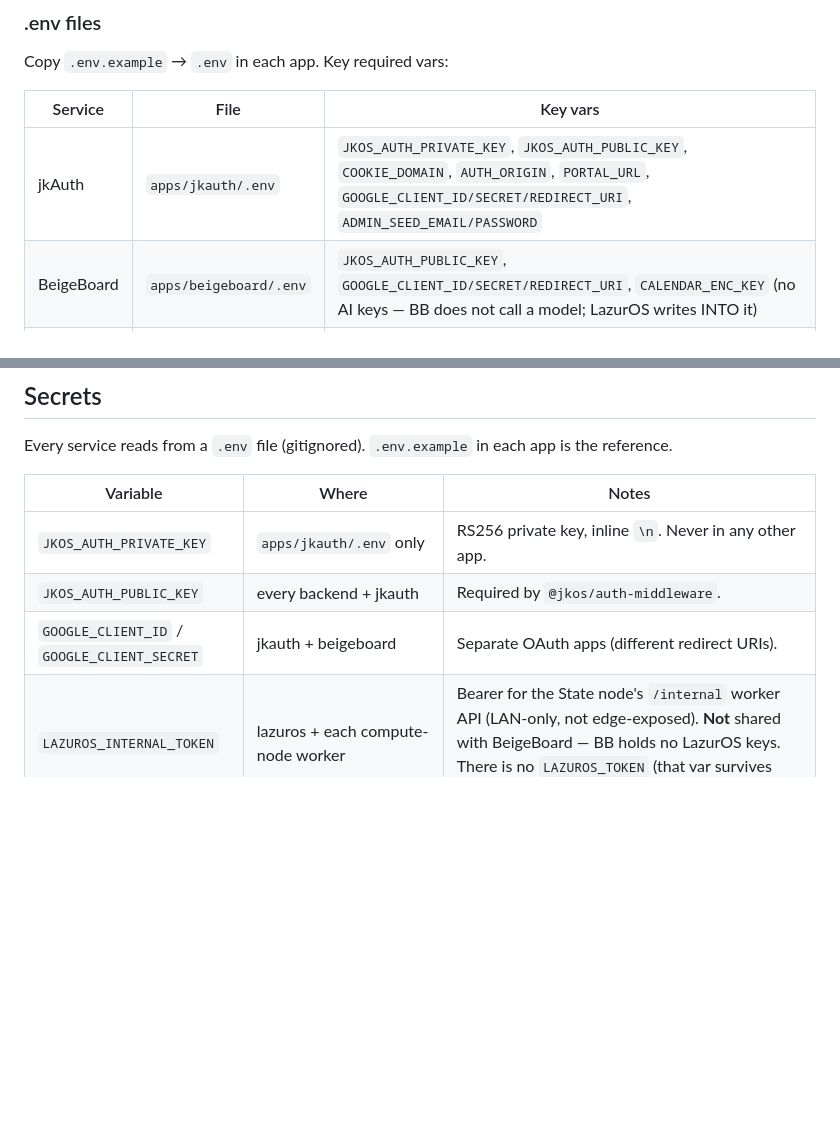
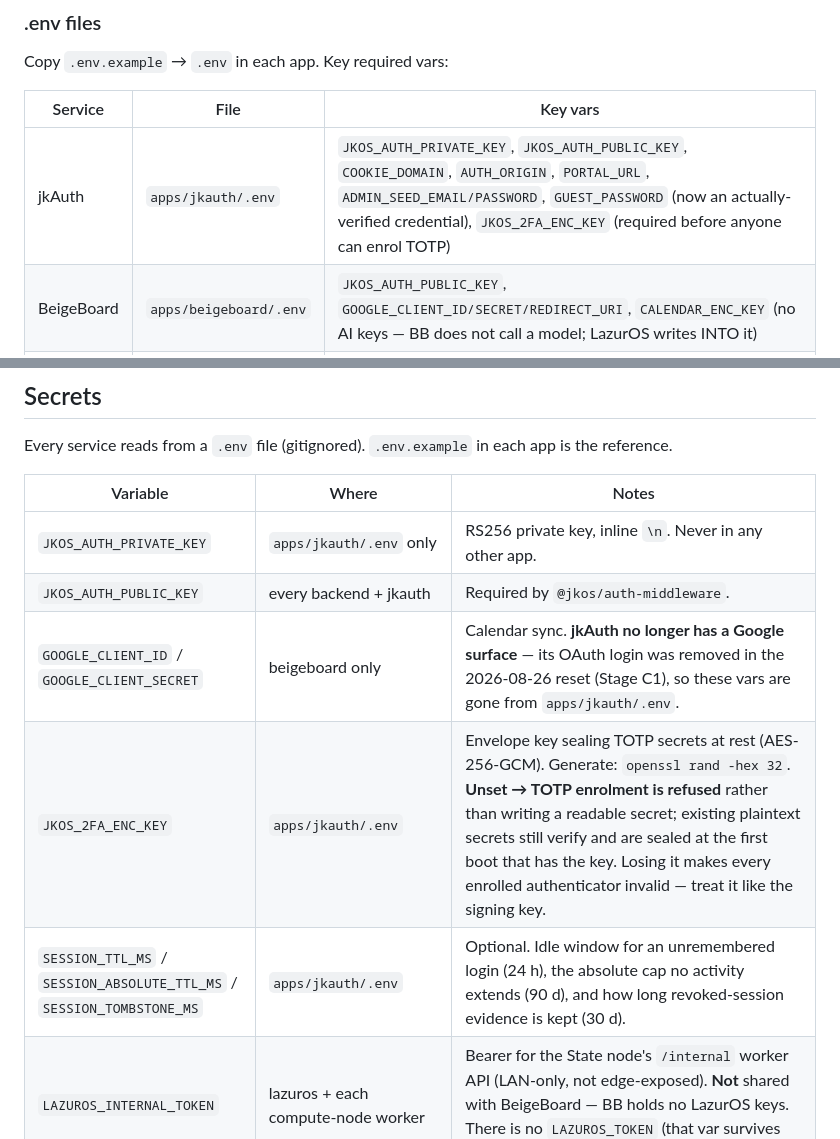
Before and after one commit to jkondakalla/jkOS, a Markdown page: Documentation/OPERATIONS.md, 2 parts joined by grey strips. Rendered like a GitHub page; blank space fills up the shorter version.

```diff
--- a/Documentation/OPERATIONS.md
+++ b/Documentation/OPERATIONS.md
@@ -258,7 +258,7 @@ Copy `.env.example` → `.env` in each app. Key required vars:
 
 | Service | File | Key vars |
 |---------|------|----------|
-| jkAuth | `apps/jkauth/.env` | `JKOS_AUTH_PRIVATE_KEY`, `JKOS_AUTH_PUBLIC_KEY`, `COOKIE_DOMAIN`, `AUTH_ORIGIN`, `PORTAL_URL`, `GOOGLE_CLIENT_ID/SECRET/REDIRECT_URI`, `ADMIN_SEED_EMAIL/PASSWORD` |
+| jkAuth | `apps/jkauth/.env` | `JKOS_AUTH_PRIVATE_KEY`, `JKOS_AUTH_PUBLIC_KEY`, `COOKIE_DOMAIN`, `AUTH_ORIGIN`, `PORTAL_URL`, `ADMIN_SEED_EMAIL/PASSWORD`, `GUEST_PASSWORD` (now an actually-verified credential), `JKOS_2FA_ENC_KEY` (required before anyone can enrol TOTP) |
 | BeigeBoard | `apps/beigeboard/.env` | `JKOS_AUTH_PUBLIC_KEY`, `GOOGLE_CLIENT_ID/SECRET/REDIRECT_URI`, `CALENDAR_ENC_KEY` (no AI keys — BB does not call a model; LazurOS writes INTO it) |
 | ORDECK | `apps/ordeck/.env` | build-time `VITE_JKOS_AUTH_URL` (prod default baked in) |
 | PapyrOS | `apps/papyros/.env` | `JKOS_AUTH_PUBLIC_KEY`, `AUDIOBOOKS_DIR` (`/audiobooks` in-container), `PAPYROS_AUTO_ENRICH`/`PAPYROS_AUTO_COMPAT` toggles |
@@ -337,7 +337,9 @@ reference.
 |----------|-------|-------|
 | `JKOS_AUTH_PRIVATE_KEY` | `apps/jkauth/.env` only | RS256 private key, inline `\n`. Never in any other app. |
 | `JKOS_AUTH_PUBLIC_KEY` | every backend + jkauth | Required by `@jkos/auth-middleware`. |
-| `GOOGLE_CLIENT_ID` / `GOOGLE_CLIENT_SECRET` | jkauth + beigeboard | Separate OAuth apps (different redirect URIs). |
+| `GOOGLE_CLIENT_ID` / `GOOGLE_CLIENT_SECRET` | beigeboard only | Calendar sync. **jkAuth no longer has a Google surface** — its OAuth login was removed in the 2026-08-26 reset (Stage C1), so these vars are gone from `apps/jkauth/.env`. |
+| `JKOS_2FA_ENC_KEY` | `apps/jkauth/.env` | Envelope key sealing TOTP secrets at rest (AES-256-GCM). Generate: `openssl rand -hex 32`. **Unset → TOTP enrolment is refused** rather than writing a readable secret; existing plaintext secrets still verify and are sealed at the first boot that has the key. Losing it makes every enrolled authenticator invalid — treat it like the signing key. |
+| `SESSION_TTL_MS` / `SESSION_ABSOLUTE_TTL_MS` / `SESSION_TOMBSTONE_MS` | `apps/jkauth/.env` | Optional. Idle window for an unremembered login (24 h), the absolute cap no activity extends (90 d), and how long revoked-session evidence is kept (30 d). |
 | `LAZUROS_INTERNAL_TOKEN` | lazuros + each compute-node worker | Bearer for the State node's `/internal` worker API (LAN-only, not edge-exposed). **Not** shared with BeigeBoard — BB holds no LazurOS keys. There is no `LAZUROS_TOKEN` (that var survives only in out-of-scope `apps/sylibos`). |
 | `CALENDAR_ENC_KEY` | `apps/beigeboard/.env` | 64 hex chars → AES-256-GCM encryption of calendar OAuth tokens at rest. Generate: `openssl rand -hex 32`. |
 | `JKOS_SERVICE_CLIENTS` | `apps/jkauth/.env` | `"id:secret:scopeA\|scopeB,..."` — enables `POST /auth/token` (client-credentials). Unset → endpoint disabled. |
```
Also changed, not shown: Documentation/BACKLOG.md (added, +223 -0 lines), Documentation/README.md (+2 -0 lines).
